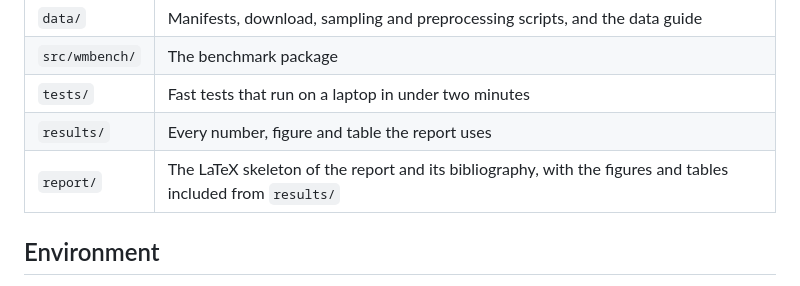
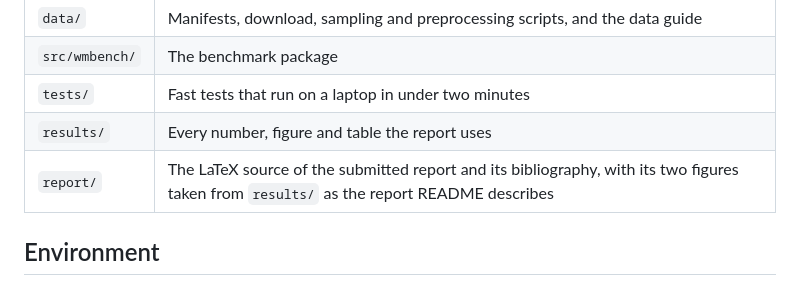
Before and after one commit to ace1435/cv-final-project-watermark, a Markdown page: README.md, the part around the change. GitHub-like rendering.

Commit message:
Clarify report directory content in README
Updated description of the report directory in README.

```diff
--- a/README.md
+++ b/README.md
@@ -17,7 +17,7 @@ is reported as TPR at an empirical 1 percent FPR from a large set of unwatermark
 | `src/wmbench/` | The benchmark package |
 | `tests/` | Fast tests that run on a laptop in under two minutes |
 | `results/` | Every number, figure and table the report uses |
-| `report/` | The LaTeX skeleton of the report and its bibliography, with the figures and tables included from `results/` |
+| `report/` | The LaTeX source of the submitted report and its bibliography, with its two figures taken from `results/` as the report README describes |
 
 ## Environment
 
```
